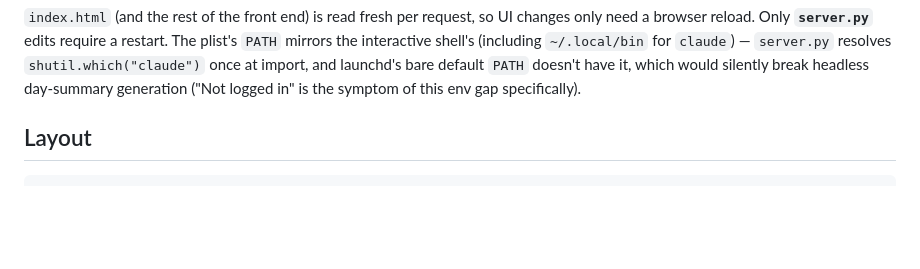
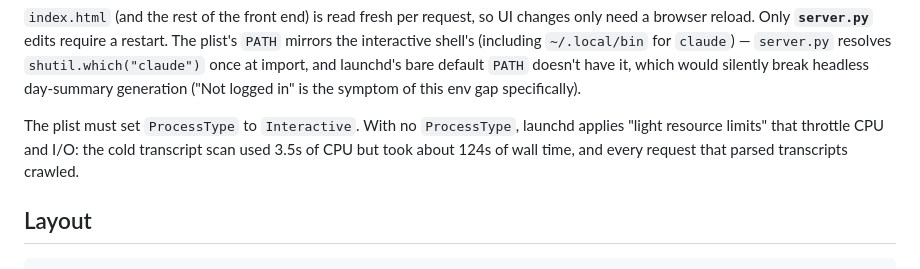
Before and after one commit to magratheazaphod/logbook, a Markdown page: CLAUDE.md, the part around the change. Rendered like a GitHub page; blank space fills up the shorter version.

Commit message:
Document the launchd ProcessType requirement
Co-Authored-By: Claude Opus 5 <noreply@anthropic.com>
Claude-Session: https://claude.ai/code/session_018tvJKg72e1UJ7j5HzHZQBo

```diff
--- a/CLAUDE.md
+++ b/CLAUDE.md
@@ -29,6 +29,10 @@ the interactive shell's (including `~/.local/bin` for `claude`) — `server.py`
 `shutil.which("claude")` once at import, and launchd's bare default `PATH` doesn't have it,
 which would silently break headless day-summary generation ("Not logged in" is the symptom of
 this env gap specifically).
+
+The plist must set `ProcessType` to `Interactive`. With no `ProcessType`, launchd applies
+"light resource limits" that throttle CPU and I/O: the cold transcript scan used 3.5s of CPU
+but took about 124s of wall time, and every request that parsed transcripts crawled.
 
 ## Layout
 
```
